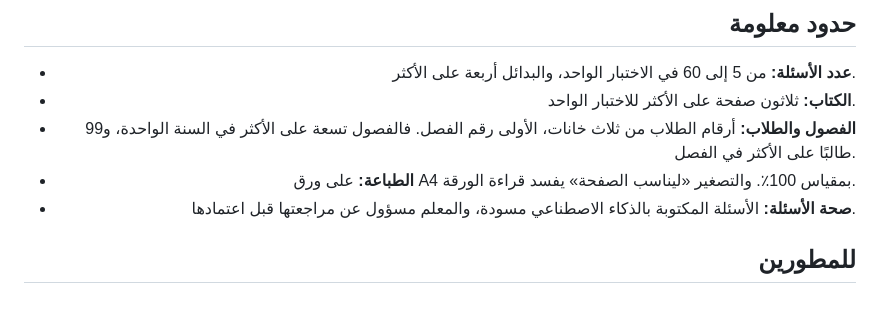
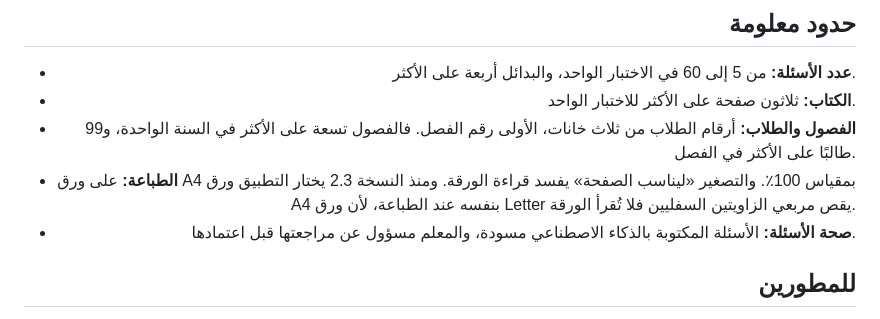
Before and after one commit to ibnkabed/gradal, a Markdown page: README.md, the part around the change. Rendered like a GitHub page.

Commit message:
README: printing on A4 (2.3)
Co-Authored-By: Claude Opus 5.5 <noreply@anthropic.com>

```diff
--- a/README.md
+++ b/README.md
@@ -87,7 +87,7 @@
 - **عدد الأسئلة:** من 5 إلى 60 في الاختبار الواحد، والبدائل أربعة على الأكثر.
 - **الكتاب:** ثلاثون صفحة على الأكثر للاختبار الواحد.
 - **الفصول والطلاب:** أرقام الطلاب من ثلاث خانات، الأولى رقم الفصل. فالفصول تسعة على الأكثر في السنة الواحدة، و99 طالبًا على الأكثر في الفصل.
-- **الطباعة:** على ورق A4 بمقياس 100٪. والتصغير «ليناسب الصفحة» يفسد قراءة الورقة.
+- **الطباعة:** على ورق A4 بمقياس 100٪. والتصغير «ليناسب الصفحة» يفسد قراءة الورقة. ومنذ النسخة 2.3 يختار التطبيق ورق A4 بنفسه عند الطباعة، لأن ورق Letter يقص مربعي الزاويتين السفليين فلا تُقرأ الورقة.
 - **صحة الأسئلة:** الأسئلة المكتوبة بالذكاء الاصطناعي مسودة، والمعلم مسؤول عن مراجعتها قبل اعتمادها.
 
 ## للمطورين
```
